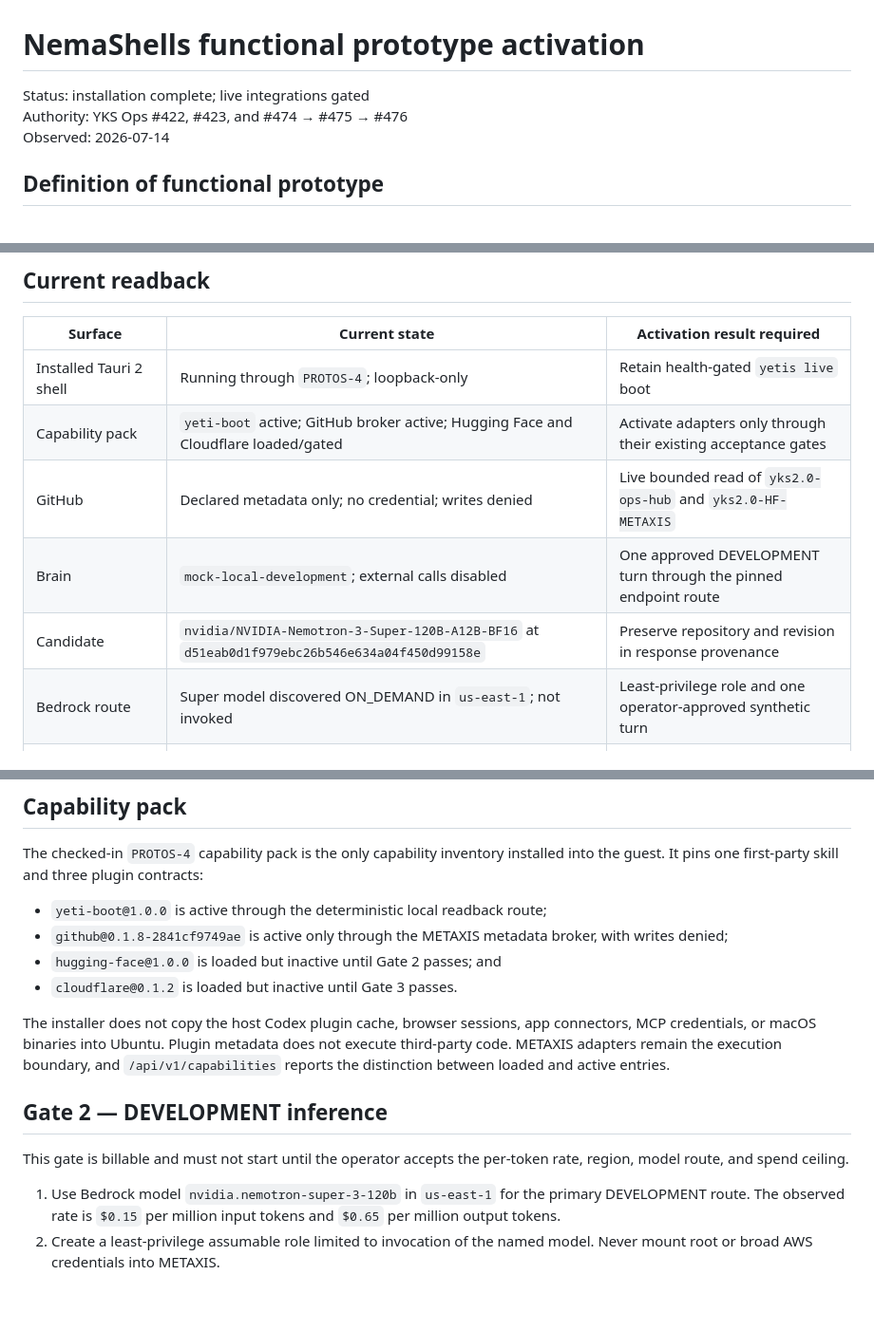
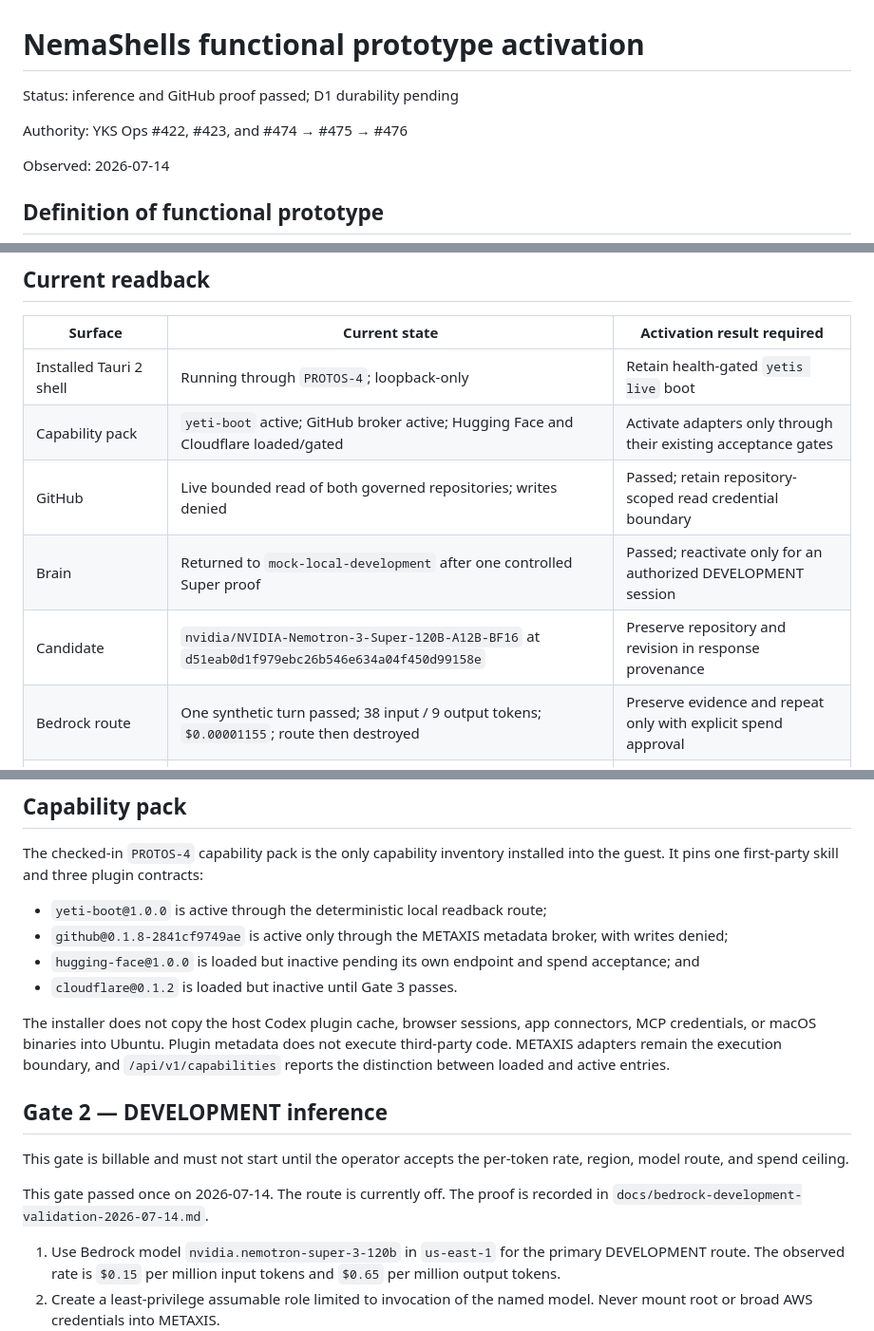
Before and after one commit to TFGSUMIT/yks2.0-HF-METAXIS, a Markdown page: docs/functional-prototype-activation.md, 3 parts joined by grey strips. Shown at 95% size. GitHub-like rendering; blank space fills up the shorter version.

```diff
--- a/docs/functional-prototype-activation.md
+++ b/docs/functional-prototype-activation.md
@@ -1,7 +1,9 @@
 # NemaShells functional prototype activation
 
-Status: installation complete; live integrations gated
+Status: inference and GitHub proof passed; D1 durability pending
+
 Authority: YKS Ops #422, #423, and #474 → #475 → #476
+
 Observed: 2026-07-14
 
 ## Definition of functional prototype
@@ -21,10 +23,10 @@ profile remains DEVELOPMENT-only even after all three live integrations pass.
 | --- | --- | --- |
 | Installed Tauri 2 shell | Running through `PROTOS-4`; loopback-only | Retain health-gated `yetis live` boot |
 | Capability pack | `yeti-boot` active; GitHub broker active; Hugging Face and Cloudflare loaded/gated | Activate adapters only through their existing acceptance gates |
-| GitHub | Declared metadata only; no credential; writes denied | Live bounded read of `yks2.0-ops-hub` and `yks2.0-HF-METAXIS` |
-| Brain | `mock-local-development`; external calls disabled | One approved DEVELOPMENT turn through the pinned endpoint route |
+| GitHub | Live bounded read of both governed repositories; writes denied | Passed; retain repository-scoped read credential boundary |
+| Brain | Returned to `mock-local-development` after one controlled Super proof | Passed; reactivate only for an authorized DEVELOPMENT session |
 | Candidate | `nvidia/NVIDIA-Nemotron-3-Super-120B-A12B-BF16` at `d51eab0d1f979ebc26b546e634a04f450d99158e` | Preserve repository and revision in response provenance |
-| Bedrock route | Super model discovered ON_DEMAND in `us-east-1`; not invoked | Least-privilege role and one operator-approved synthetic turn |
+| Bedrock route | One synthetic turn passed; 38 input / 9 output tokens; `$0.00001155`; route then destroyed | Preserve evidence and repeat only with explicit spend approval |
 | Hugging Face endpoint | Disabled availability fallback; spend cap `$0` | Separate operator approval and hardware/spend acceptance |
 | Dynamic storage | `memory-development`; not durable | D1 migration applied and restart/recovery proof captured |
 | HIGH/NOFORN | Blocked | Remains blocked; prototype activation does not change this row |
@@ -53,7 +55,8 @@ contracts:
 - `yeti-boot@1.0.0` is active through the deterministic local readback route;
 - `github@0.1.8-2841cf9749ae` is active only through the METAXIS metadata
   broker, with writes denied;
-- `hugging-face@1.0.0` is loaded but inactive until Gate 2 passes; and
+- `hugging-face@1.0.0` is loaded but inactive pending its own endpoint and
+  spend acceptance; and
 - `cloudflare@0.1.2` is loaded but inactive until Gate 3 passes.
 
 The installer does not copy the host Codex plugin cache, browser sessions, app
@@ -66,6 +69,9 @@ and active entries.
 
 This gate is billable and must not start until the operator accepts the
 per-token rate, region, model route, and spend ceiling.
+
+This gate passed once on 2026-07-14. The route is currently off. The proof is
+recorded in `docs/bedrock-development-validation-2026-07-14.md`.
 
 1. Use Bedrock model `nvidia.nemotron-super-3-120b` in `us-east-1` for the
    primary DEVELOPMENT route. The observed rate is `$0.15` per million input
```
Also changed, not shown: docs/aws-bedrock-development.md (+18 -5 lines), docs/bedrock-development-validation-2026-07-14.md (added, +69 -0 lines).
